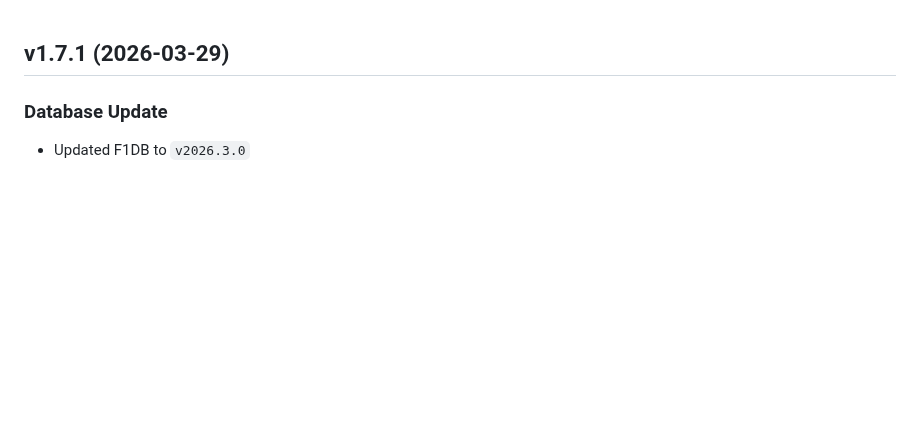
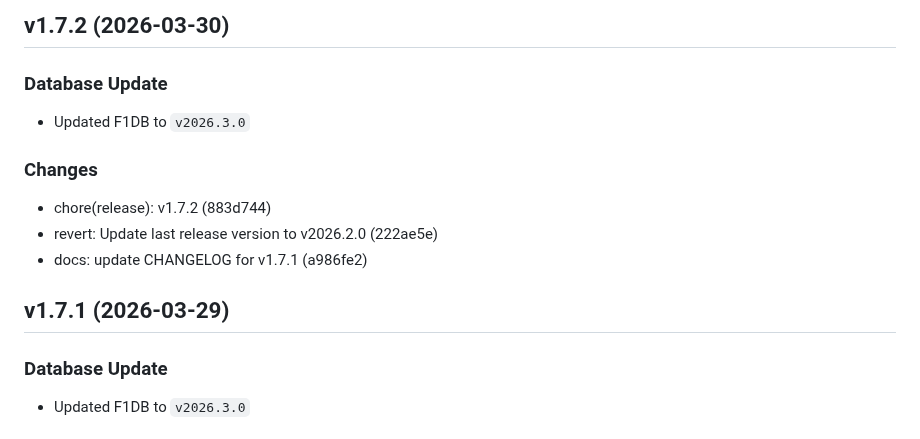
Before and after one commit to FrancoStino/F1-GraphQL-API, a Markdown page: CHANGELOG.md, the part around the change. Rendered like a GitHub page; blank space fills up the shorter version.

Commit message:
docs: update CHANGELOG for v1.7.2

```diff
--- a/CHANGELOG.md
+++ b/CHANGELOG.md
@@ -1,3 +1,13 @@
+## v1.7.2 (2026-03-30)
+
+### Database Update
+- Updated F1DB to `v2026.3.0`
+
+### Changes
+- chore(release): v1.7.2 (883d744)
+- revert: Update last release version to v2026.2.0 (222ae5e)
+- docs: update CHANGELOG for v1.7.1 (a986fe2)
+
 ## v1.7.1 (2026-03-29)
 
 ### Database Update
```
